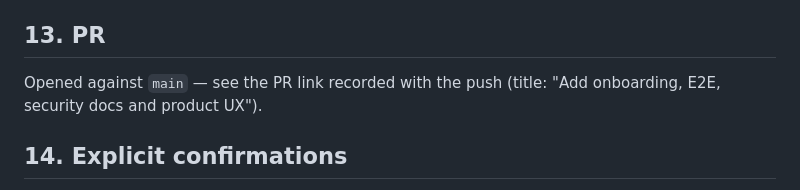
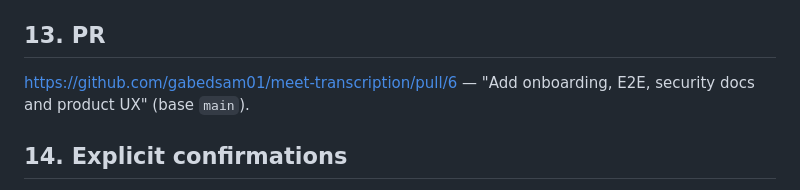
Before and after one commit to gabedsam01/meet-transcription, a Markdown page: overview/feat-ux-e2e-docs-security-product.md, the part around the change. Drawn GitHub-style.

Commit message:
docs(overview): record PR link
Co-Authored-By: Claude Opus 4.8 <noreply@anthropic.com>

```diff
--- a/overview/feat-ux-e2e-docs-security-product.md
+++ b/overview/feat-ux-e2e-docs-security-product.md
@@ -161,8 +161,8 @@ curl -s localhost:8000/version     # version, commit, providers
 - Wire `APP_VERSION`/`GIT_COMMIT`/`BUILD_TIME` from the Docker build/CI.
 
 ## 13. PR
-Opened against `main` — see the PR link recorded with the push (title:
-"Add onboarding, E2E, security docs and product UX").
+https://github.com/gabedsam01/meet-transcription/pull/6 — "Add onboarding, E2E,
+security docs and product UX" (base `main`).
 
 ## 14. Explicit confirmations
 - **Did NOT reintroduce SQLite** — no `sqlite3`/`app.db`/`database_path`; PostgreSQL
```
